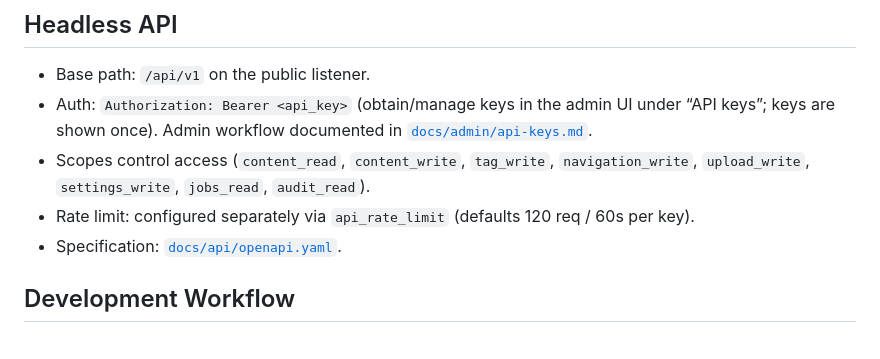
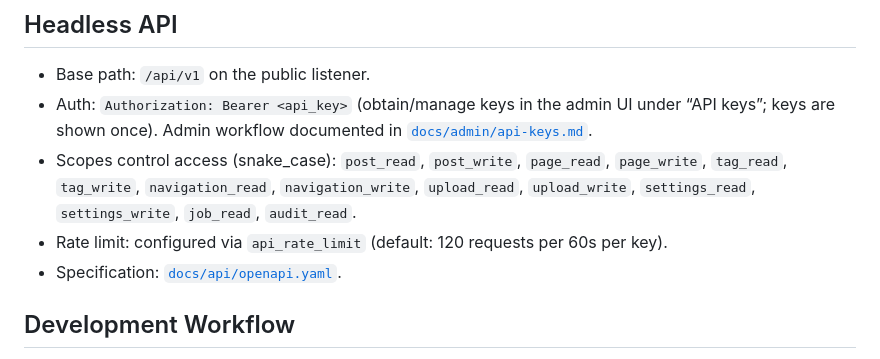
Before and after one commit to xfyyzy/soffio, a Markdown page: README.md, the part around the change. Rendered like a GitHub page.

```diff
--- a/README.md
+++ b/README.md
@@ -62,8 +62,8 @@ src/
 
 - Base path: `/api/v1` on the public listener.
 - Auth: `Authorization: Bearer <api_key>` (obtain/manage keys in the admin UI under “API keys”; keys are shown once). Admin workflow documented in [`docs/admin/api-keys.md`](docs/admin/api-keys.md).
-- Scopes control access (`content_read`, `content_write`, `tag_write`, `navigation_write`, `upload_write`, `settings_write`, `jobs_read`, `audit_read`).
-- Rate limit: configured separately via `api_rate_limit` (defaults 120 req / 60s per key).
+- Scopes control access (snake_case): `post_read`, `post_write`, `page_read`, `page_write`, `tag_read`, `tag_write`, `navigation_read`, `navigation_write`, `upload_read`, `upload_write`, `settings_read`, `settings_write`, `job_read`, `audit_read`.
+- Rate limit: configured via `api_rate_limit` (default: 120 requests per 60s per key).
 - Specification: [`docs/api/openapi.yaml`](docs/api/openapi.yaml).
 
 ## Development Workflow
```
Also changed, not shown: README.zh.md (+2 -2 lines).
